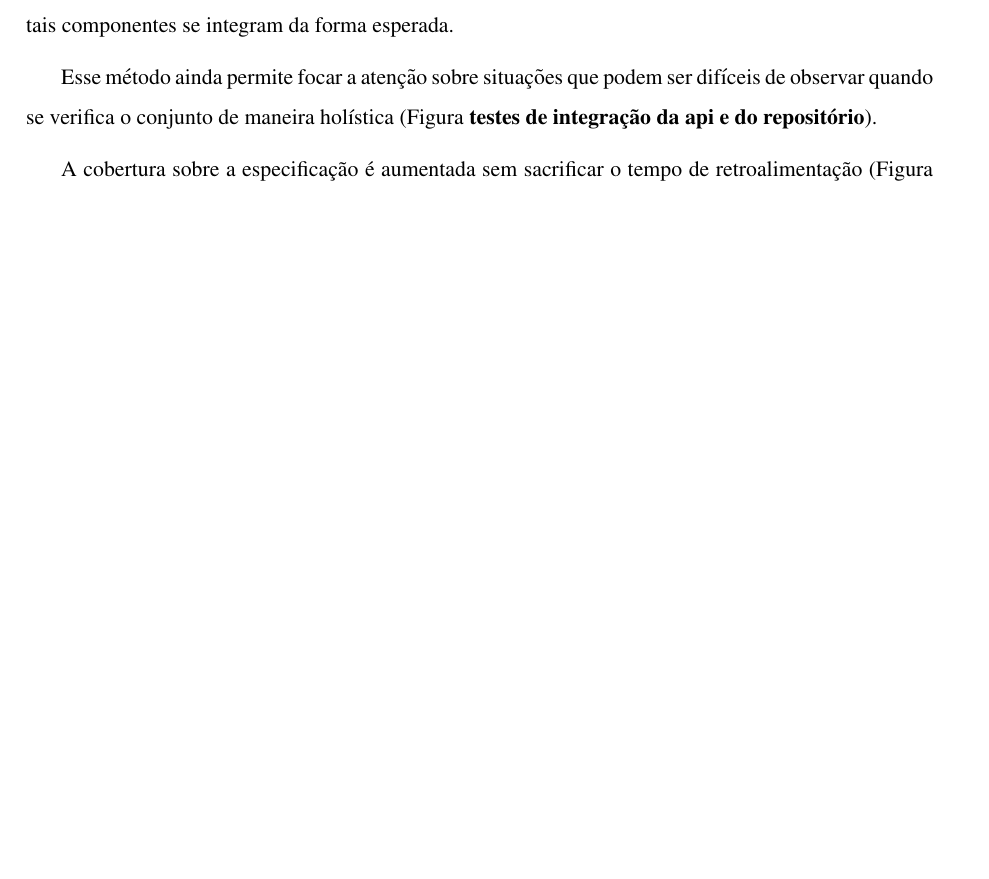
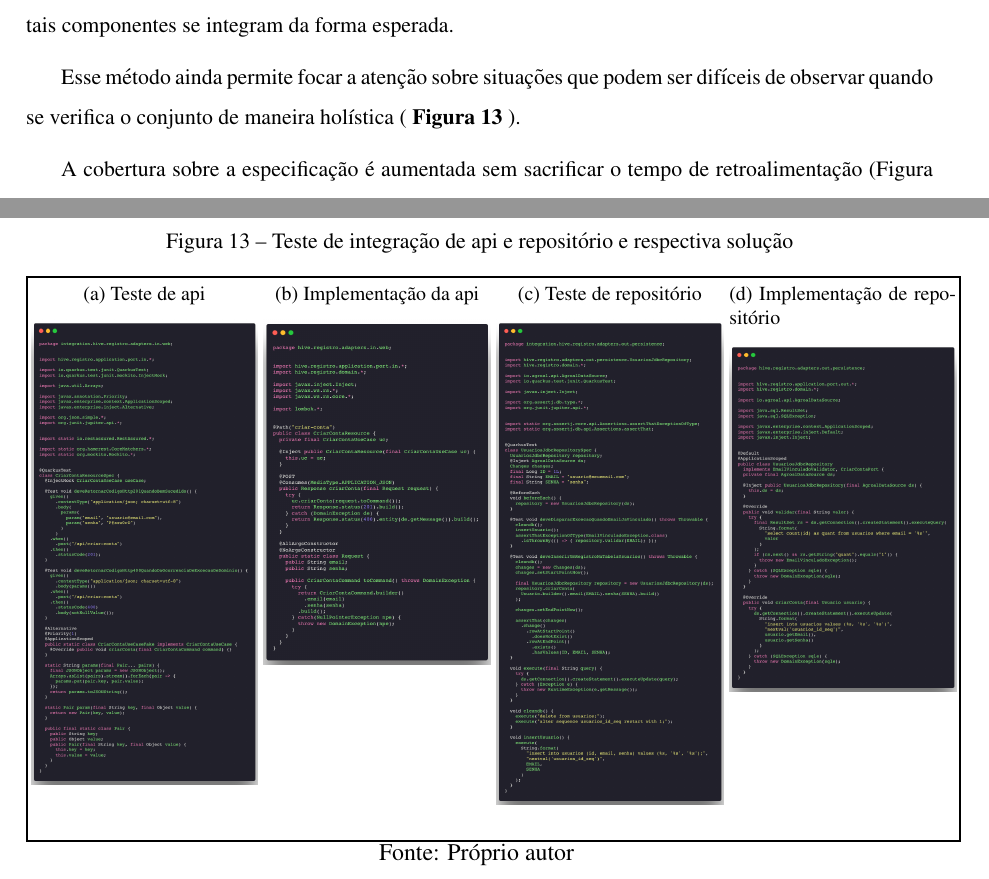
Before and after one commit to mestihudson/pos-dti-jk, a LaTeX document (src/main.tex, which reads src/nova-solucao.tex): part of page 17 of 21 before the commit and two parts of pages 17 and 20 of 22 after it, the two joined at a grey line, cut so that both start at the same text, the shorter picture padded with empty space. Compiled offline with pdfLaTeX.

Commit message:
chore: adiciona figuras referentes à implementação das camadas mais externas (api e repositório)

```diff
--- a/src/nova-solucao.tex
+++ b/src/nova-solucao.tex
@@ -223,7 +223,45 @@
     \label{fig:teste-de-unidade-email}
   \end{figure}
 
-  Esse método ainda permite focar a atenção sobre situações que podem ser difíceis de observar quando se verifica o conjunto de maneira holística (Figura \textbf{testes de integração da api e do repositório}).
+	Esse método ainda permite focar a atenção sobre situações que podem ser difíceis de observar quando se verifica o conjunto de maneira holística (\figref{testes-de-integracao-api-e-repositorio}).
+
+  \begin{figure}[h]
+    \centering
+    \caption{Teste de integração de api e repositório e respectiva solução}
+    \efbox{
+      \makebox[\textwidth]{
+        \begin{subfigure}[t]{0.25\textwidth}
+          \centering
+          \caption{Teste de api}
+          \includegraphics[width=\textwidth]{CriarContaResourceSpec.png}
+          \label{fig:CriarContaResourceSpec}
+        \end{subfigure}
+        \hfill
+        \begin{subfigure}[t]{0.25\textwidth}
+          \centering
+          \caption{Implementação da api}
+          \includegraphics[width=\textwidth]{CriarContaResource.png}
+          \label{fig:CriarContaResource}
+        \end{subfigure}
+        \hfill
+        \begin{subfigure}[t]{0.25\textwidth}
+          \centering
+          \caption{Teste de repositório}
+          \includegraphics[width=\textwidth]{UsuariosJdbcRepositorySpec.png}
+          \label{fig:UsuariosJdbcRepositorySpec}
+        \end{subfigure}
+        \hfill
+        \begin{subfigure}[t]{0.25\textwidth}
+          \centering
+          \caption{Implementação de repositório}
+          \includegraphics[width=\textwidth]{UsuariosJdbcRepository.png}
+          \label{fig:UsuariosJdbcRepository}
+        \end{subfigure}
+      }
+    }
+    Fonte: Próprio autor
+    \label{fig:testes-de-integracao-api-e-repositorio}
+  \end{figure}
 
   A cobertura sobre a especificação é aumentada sem sacrificar o tempo de retroalimentação (Figura \textbf{testes de unidade da senha}).
 
```
Also changed, not shown: src/images/CriarContaResource.png (added), src/images/CriarContaResourceSpec.png (added), src/images/UsuariosJdbcRepository.png (added), src/images/UsuariosJdbcRepositorySpec.png (added).
